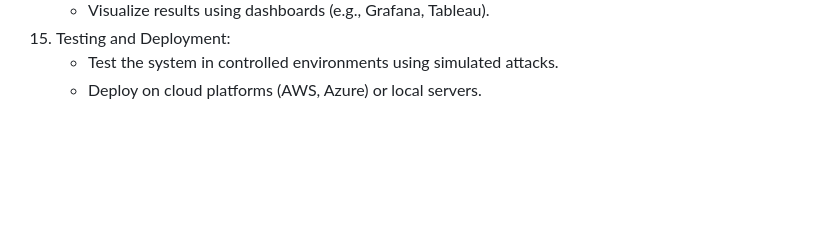
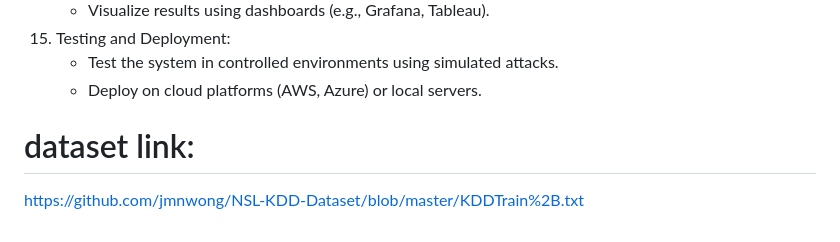
Before and after one commit to urmishikha/-Anomaly-defence-system-using-Intrusion-Detection-and-anomaly-identification, a Markdown page: README.md, the part around the change. Drawn GitHub-style; blank space fills up the shorter version.

```diff
--- a/README.md
+++ b/README.md
@@ -52,3 +52,6 @@ Project Development Steps
 7. Testing and Deployment:
     * Test the system in controlled environments using simulated attacks.
     * Deploy on cloud platforms (AWS, Azure) or local servers.
+
+ # dataset link:
+ https://github.com/jmnwong/NSL-KDD-Dataset/blob/master/KDDTrain%2B.txt
```
